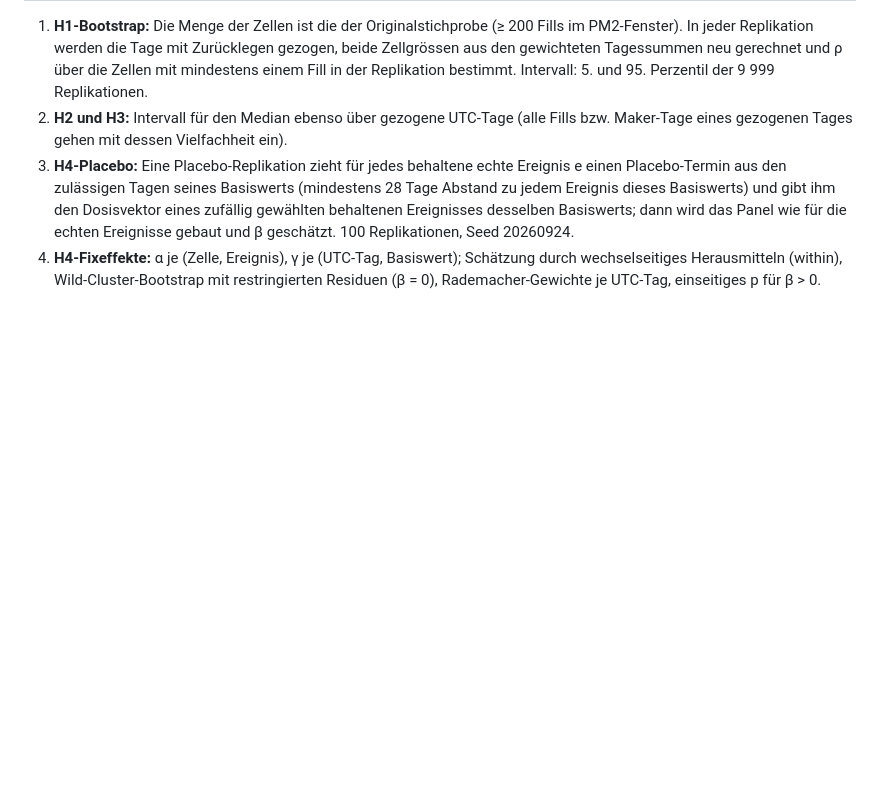
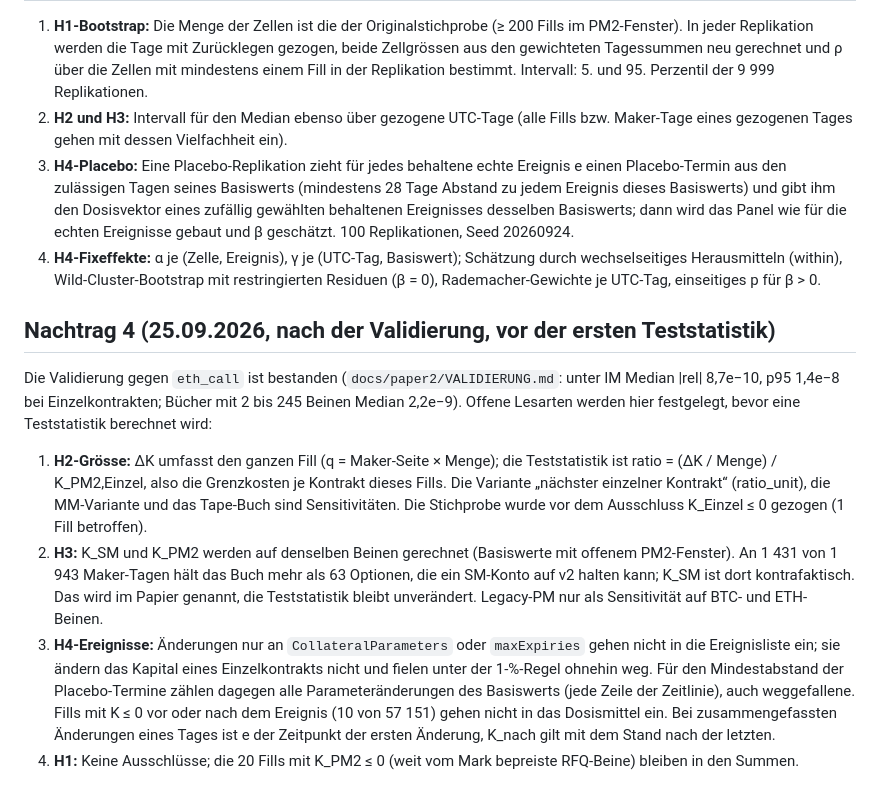
Before and after one commit to gelatotrade/Derive-Option-Surface, a Markdown page: docs/paper2/PRAEREGISTRIERUNG.md, the part around the change. Drawn GitHub-style; blank space fills up the shorter version.

Commit message:
prereg(p2): Addendum 4 - readings of H2 to H4 before the first test statistic

```diff
--- a/docs/paper2/PRAEREGISTRIERUNG.md
+++ b/docs/paper2/PRAEREGISTRIERUNG.md
@@ -133,3 +133,26 @@ Zeitstempel. Änderungen danach nur als datierter Nachtrag am Ende, nie durch Ü
 4. **H4-Fixeffekte:** α je (Zelle, Ereignis), γ je (UTC-Tag, Basiswert); Schätzung durch wechselseitiges
    Herausmitteln (within), Wild-Cluster-Bootstrap mit restringierten Residuen (β = 0), Rademacher-Gewichte je
    UTC-Tag, einseitiges p für β > 0.
+
+## Nachtrag 4 (25.09.2026, nach der Validierung, vor der ersten Teststatistik)
+
+Die Validierung gegen `eth_call` ist bestanden (`docs/paper2/VALIDIERUNG.md`: unter IM Median |rel| 8,7e−10,
+p95 1,4e−8 bei Einzelkontrakten; Bücher mit 2 bis 245 Beinen Median 2,2e−9). Offene Lesarten werden hier festgelegt,
+bevor eine Teststatistik berechnet wird:
+
+1. **H2-Grösse:** ΔK umfasst den ganzen Fill (q = Maker-Seite × Menge); die Teststatistik ist
+   ratio = (ΔK / Menge) / K_PM2,Einzel, also die Grenzkosten je Kontrakt dieses Fills. Die Variante „nächster
+   einzelner Kontrakt“ (ratio_unit), die MM-Variante und das Tape-Buch sind Sensitivitäten. Die Stichprobe wurde vor
+   dem Ausschluss K_Einzel ≤ 0 gezogen (1 Fill betroffen).
+2. **H3:** K_SM und K_PM2 werden auf denselben Beinen gerechnet (Basiswerte mit offenem PM2-Fenster). An 1 431 von
+   1 943 Maker-Tagen hält das Buch mehr als 63 Optionen, die ein SM-Konto auf v2 halten kann; K_SM ist dort
+   kontrafaktisch. Das wird im Papier genannt, die Teststatistik bleibt unverändert. Legacy-PM nur als Sensitivität
+   auf BTC- und ETH-Beinen.
+3. **H4-Ereignisse:** Änderungen nur an `CollateralParameters` oder `maxExpiries` gehen nicht in die Ereignisliste
+   ein; sie ändern das Kapital eines Einzelkontrakts nicht und fielen unter der 1-%-Regel ohnehin weg. Für den
+   Mindestabstand der Placebo-Termine zählen dagegen alle Parameteränderungen des Basiswerts (jede Zeile der
+   Zeitlinie), auch weggefallene. Fills mit K ≤ 0 vor oder nach dem Ereignis (10 von 57 151) gehen nicht in das
+   Dosismittel ein. Bei zusammengefassten Änderungen eines Tages ist e der Zeitpunkt der ersten Änderung, K_nach
+   gilt mit dem Stand nach der letzten.
+4. **H1:** Keine Ausschlüsse; die 20 Fills mit K_PM2 ≤ 0 (weit vom Mark bepreiste RFQ-Beine) bleiben in den
+   Summen.
```
